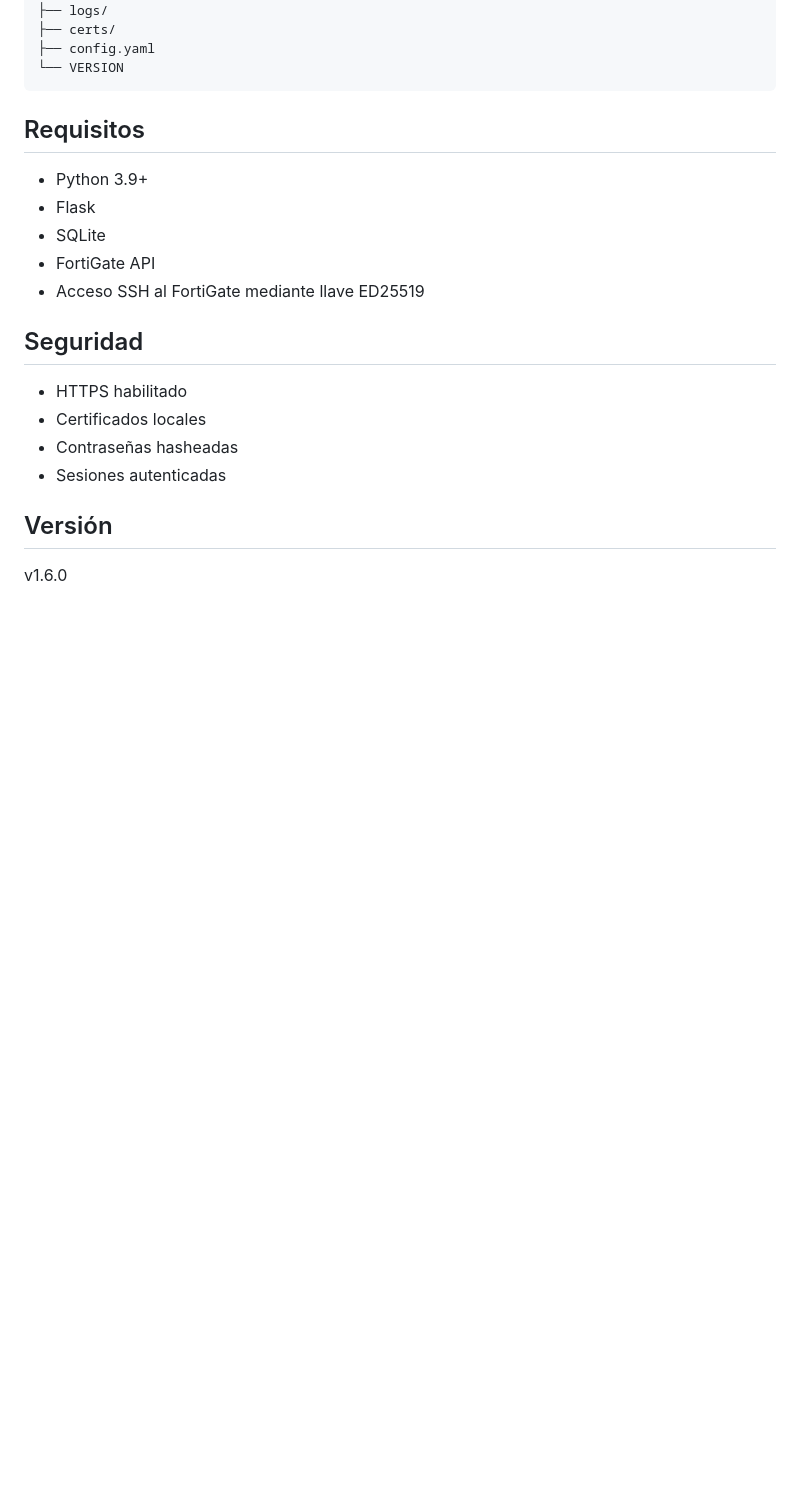
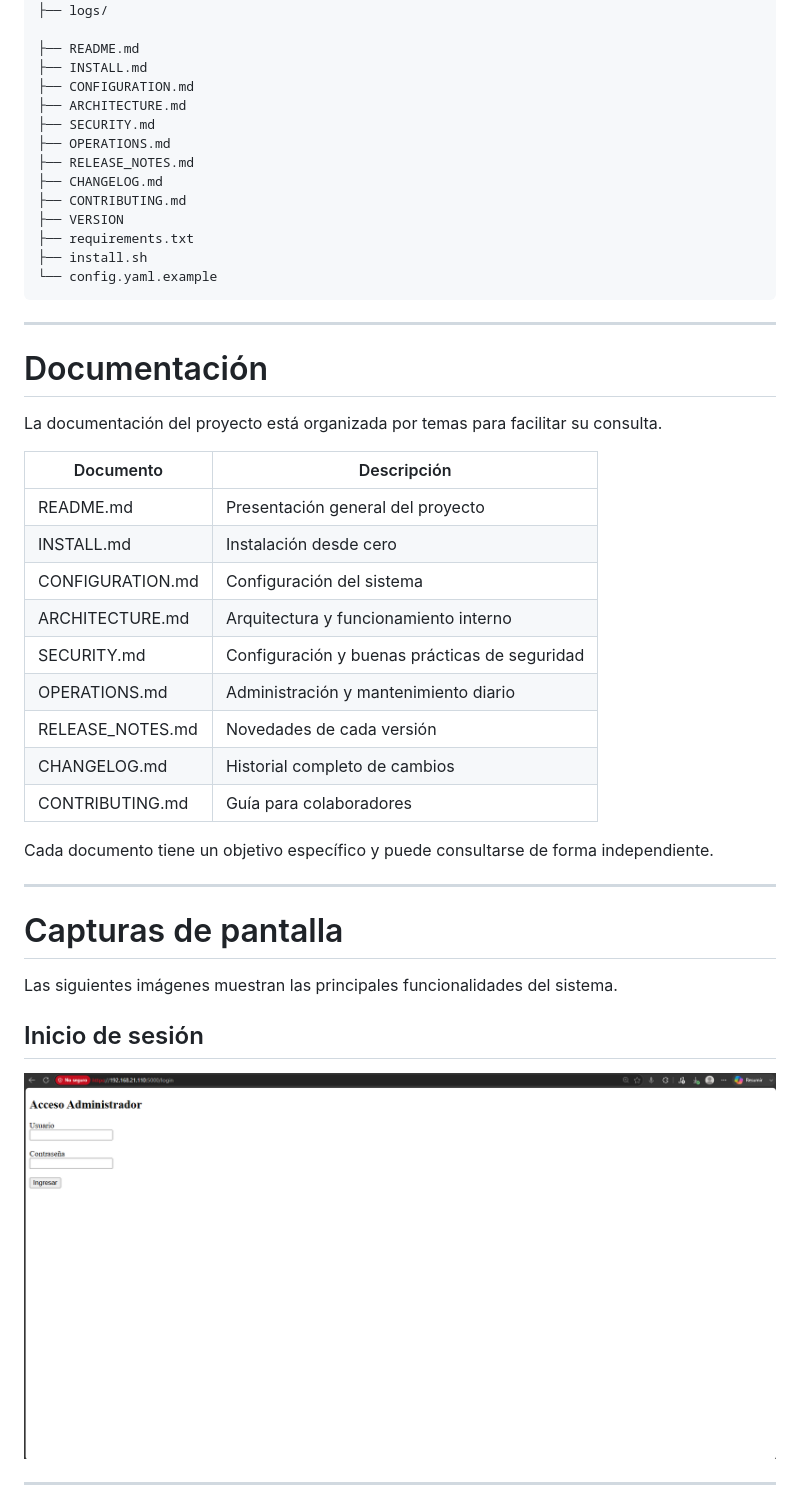
Before and after one commit to dannyjpj/fortigate-monitor, a Markdown page: README.md, the part around one of its changes. Drawn GitHub-style; pictures changed too: docs/images/login.png (added); blank space fills up the shorter version.

Commit message:
Release v1.0.0 - Primera versión estable

````diff
--- a/README.md
+++ b/README.md
@@ -57,25 +142,52 @@ fortigate-monitor/
 ├── data/
 ├── logs/
-├── certs/
-├── config.yaml
-└── VERSION
+
+├── README.md
+├── INSTALL.md
+├── CONFIGURATION.md
+├── ARCHITECTURE.md
+├── SECURITY.md
+├── OPERATIONS.md
+├── RELEASE_NOTES.md
+├── CHANGELOG.md
+├── CONTRIBUTING.md
+├── VERSION
+├── requirements.txt
+├── install.sh
+└── config.yaml.example
 ```
 
-## Requisitos
 
-- Python 3.9+
-- Flask
-- SQLite
-- FortiGate API
-- Acceso SSH al FortiGate mediante llave ED25519
+---
 
-## Seguridad
+# Documentación
 
-- HTTPS habilitado
-- Certificados locales
-- Contraseñas hasheadas
-- Sesiones autenticadas
+La documentación del proyecto está organizada por temas para facilitar su consulta.
 
-## Versión
+| Documento | Descripción |
+|------------|-------------|
+| README.md | Presentación general del proyecto |
+| INSTALL.md | Instalación desde cero |
+| CONFIGURATION.md | Configuración del sistema |
+| ARCHITECTURE.md | Arquitectura y funcionamiento interno |
+| SECURITY.md | Configuración y buenas prácticas de seguridad |
+| OPERATIONS.md | Administración y mantenimiento diario |
+| RELEASE_NOTES.md | Novedades de cada versión |
+| CHANGELOG.md | Historial completo de cambios |
+| CONTRIBUTING.md | Guía para colaboradores |
 
-v1.6.0
+Cada documento tiene un objetivo específico y puede consultarse de forma independiente.
+
+---
+
+
+# Capturas de pantalla
+
+Las siguientes imágenes muestran las principales funcionalidades del sistema.
+
+## Inicio de sesión
+
+![Login](docs/images/login.png)
+
+---
+
````
Also changed, not shown: other parts of README.md (+201 -36 lines), CONFIGURATION.md (added, +6 -0 lines), INSTALL.md (added, +21 -0 lines), ARCHITECTURE.md (added), CHANGELOG.md (added), CONTRIBUTING.md (added), OPERATIONS.md (added), RELEASE_NOTES.md (added), SECURITY.md (added), docs/images/cautive-portal.png (added), docs/images/dashboard.png (added), docs/images/quotas.png (added), 7 other files.
